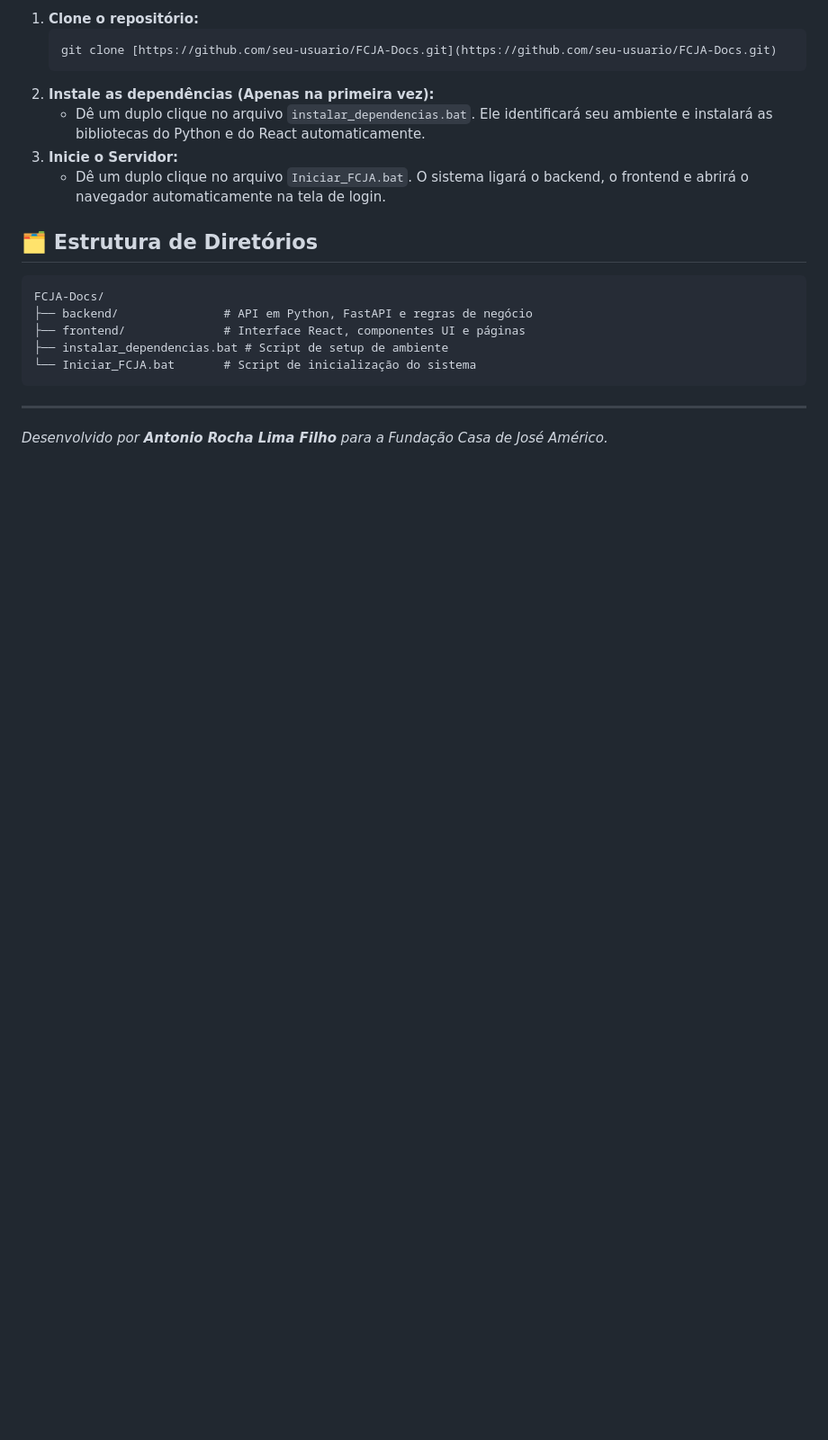
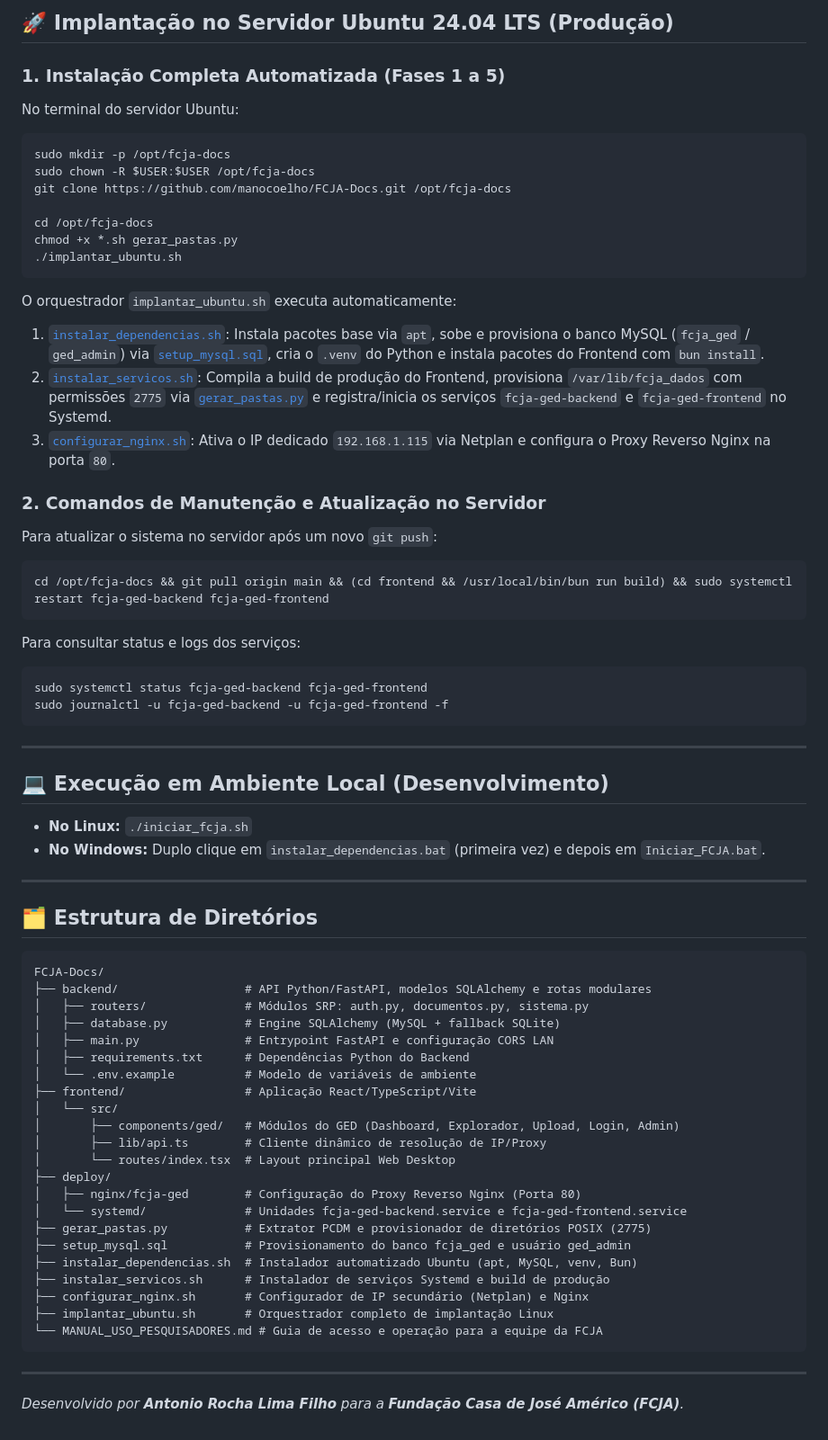
Before and after one commit to manocoelho/FCJA-Docs, a Markdown page: README.md, the part around one of its changes. Shown at 90% size. GitHub-like rendering; blank space fills up the shorter version.

Commit message:
docs: atualiza README tecnico e adiciona manual de uso para os pesquisadores

````diff
--- a/README.md
+++ b/README.md
@@ -39,22 +58,72 @@ Ter o [Python](https://www.python.org/) (com a opção *Add to PATH* marcada) e
 
-1. **Clone o repositório:**
-   ```bash
-   git clone [https://github.com/seu-usuario/FCJA-Docs.git](https://github.com/seu-usuario/FCJA-Docs.git)
-   ```
-2. **Instale as dependências (Apenas na primeira vez):**
-   * Dê um duplo clique no arquivo `instalar_dependencias.bat`. Ele identificará seu ambiente e instalará as bibliotecas do Python e do React automaticamente.
-3. **Inicie o Servidor:**
-   * Dê um duplo clique no arquivo `Iniciar_FCJA.bat`. O sistema ligará o backend, o frontend e abrirá o navegador automaticamente na tela de login.
+## 🚀 Implantação no Servidor Ubuntu 24.04 LTS (Produção)
+
+### 1. Instalação Completa Automatizada (Fases 1 a 5)
+No terminal do servidor Ubuntu:
+
+```bash
+sudo mkdir -p /opt/fcja-docs
+sudo chown -R $USER:$USER /opt/fcja-docs
+git clone https://github.com/manocoelho/FCJA-Docs.git /opt/fcja-docs
+
+cd /opt/fcja-docs
+chmod +x *.sh gerar_pastas.py
+./implantar_ubuntu.sh
+```
+
+O orquestrador `implantar_ubuntu.sh` executa automaticamente:
+1. [`instalar_dependencias.sh`](./instalar_dependencias.sh): Instala pacotes base via `apt`, sobe e provisiona o banco MySQL (`fcja_ged` / `ged_admin`) via [`setup_mysql.sql`](./setup_mysql.sql), cria o `.venv` do Python e instala pacotes do Frontend com `bun install`.
+2. [`instalar_servicos.sh`](./instalar_servicos.sh): Compila a build de produção do Frontend, provisiona `/var/lib/fcja_dados` com permissões `2775` via [`gerar_pastas.py`](./gerar_pastas.py) e registra/inicia os serviços `fcja-ged-backend` e `fcja-ged-frontend` no Systemd.
+3. [`configurar_nginx.sh`](./configurar_nginx.sh): Ativa o IP dedicado `192.168.1.115` via Netplan e configura o Proxy Reverso Nginx na porta `80`.
+
+### 2. Comandos de Manutenção e Atualização no Servidor
+Para atualizar o sistema no servidor após um novo `git push`:
+
+```bash
+cd /opt/fcja-docs && git pull origin main && (cd frontend && /usr/local/bin/bun run build) && sudo systemctl restart fcja-ged-backend fcja-ged-frontend
+```
+
+Para consultar status e logs dos serviços:
+```bash
+sudo systemctl status fcja-ged-backend fcja-ged-frontend
+sudo journalctl -u fcja-ged-backend -u fcja-ged-frontend -f
+```
+
+---
+
+## 💻 Execução em Ambiente Local (Desenvolvimento)
+
+* **No Linux:** `./iniciar_fcja.sh`
+* **No Windows:** Duplo clique em `instalar_dependencias.bat` (primeira vez) e depois em `Iniciar_FCJA.bat`.
+
+---
 
 ## 🗂️ Estrutura de Diretórios
 
 ```text
 FCJA-Docs/
-├── backend/               # API em Python, FastAPI e regras de negócio
-├── frontend/              # Interface React, componentes UI e páginas
-├── instalar_dependencias.bat # Script de setup de ambiente
-└── Iniciar_FCJA.bat       # Script de inicialização do sistema
+├── backend/                  # API Python/FastAPI, modelos SQLAlchemy e rotas modulares
+│   ├── routers/              # Módulos SRP: auth.py, documentos.py, sistema.py
+│   ├── database.py           # Engine SQLAlchemy (MySQL + fallback SQLite)
+│   ├── main.py               # Entrypoint FastAPI e configuração CORS LAN
+│   ├── requirements.txt      # Dependências Python do Backend
+│   └── .env.example          # Modelo de variáveis de ambiente
+├── frontend/                 # Aplicação React/TypeScript/Vite
+│   └── src/
+│       ├── components/ged/   # Módulos do GED (Dashboard, Explorador, Upload, Login, Admin)
+│       ├── lib/api.ts        # Cliente dinâmico de resolução de IP/Proxy
+│       └── routes/index.tsx  # Layout principal Web Desktop
+├── deploy/
+│   ├── nginx/fcja-ged        # Configuração do Proxy Reverso Nginx (Porta 80)
+│   └── systemd/              # Unidades fcja-ged-backend.service e fcja-ged-frontend.service
+├── gerar_pastas.py           # Extrator PCDM e provisionador de diretórios POSIX (2775)
+├── setup_mysql.sql           # Provisionamento do banco fcja_ged e usuário ged_admin
+├── instalar_dependencias.sh  # Instalador automatizado Ubuntu (apt, MySQL, venv, Bun)
+├── instalar_servicos.sh      # Instalador de serviços Systemd e build de produção
+├── configurar_nginx.sh       # Configurador de IP secundário (Netplan) e Nginx
+├── implantar_ubuntu.sh       # Orquestrador completo de implantação Linux
+└── MANUAL_USO_PESQUISADORES.md # Guia de acesso e operação para a equipe da FCJA
 ```
 
 ---
-*Desenvolvido por **Antonio Rocha Lima Filho** para a Fundação Casa de José Américo.*
+*Desenvolvido por **Antonio Rocha Lima Filho** para a **Fundação Casa de José Américo (FCJA)**.*
````
Also changed, not shown: other parts of README.md (+43 -24 lines), MANUAL_USO_PESQUISADORES.md (added, +142 -0 lines).
